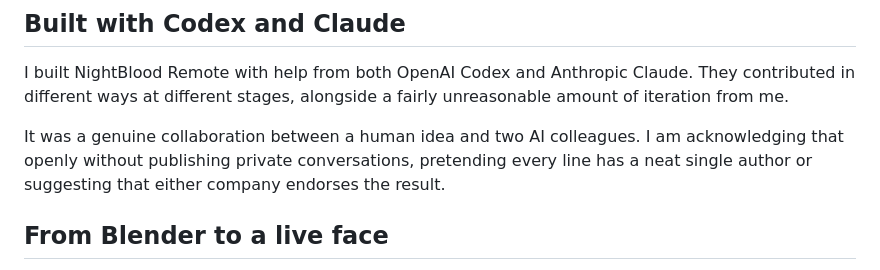
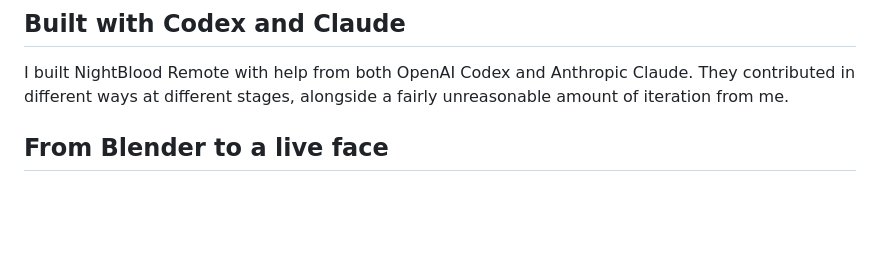
Before and after one commit to jonathanroomer/NightBloodRemote, a Markdown page: README.md, the part around the change. Rendered like a GitHub page; blank space fills up the shorter version.

Commit message:
Edit README to remove AI collaboration section
Removed acknowledgment of AI collaboration in project.

```diff
--- a/README.md
+++ b/README.md
@@ -70,11 +70,6 @@ There will be rough edges. I believe that is traditional.
 I built NightBlood Remote with help from both OpenAI Codex and Anthropic Claude.
 They contributed in different ways at different stages, alongside a fairly
 unreasonable amount of iteration from me.
-
-It was a genuine collaboration between a human idea and two AI colleagues. I
-am acknowledging that openly without publishing private conversations,
-pretending every line has a neat single author or suggesting that either
-company endorses the result.
 
 ## From Blender to a live face
 
```
